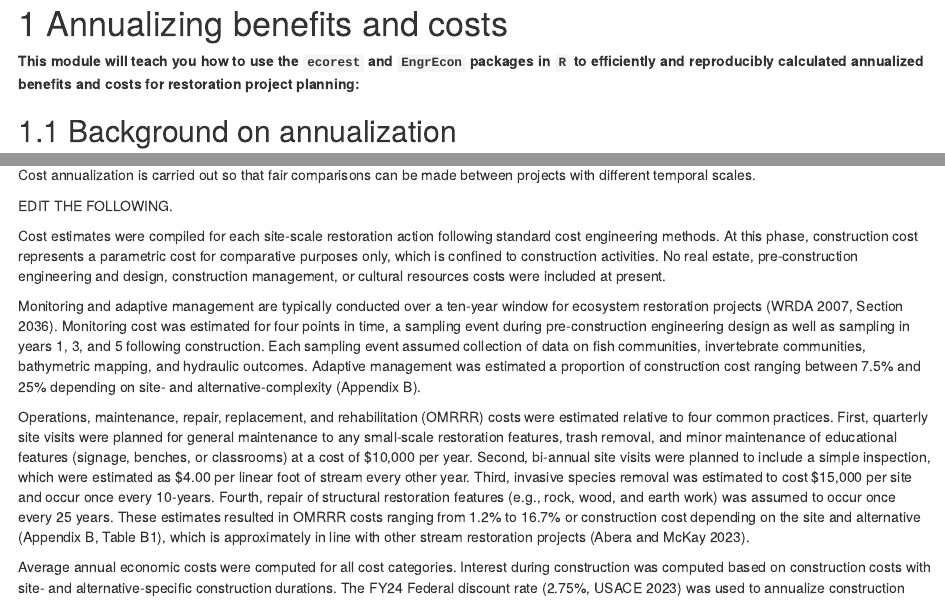
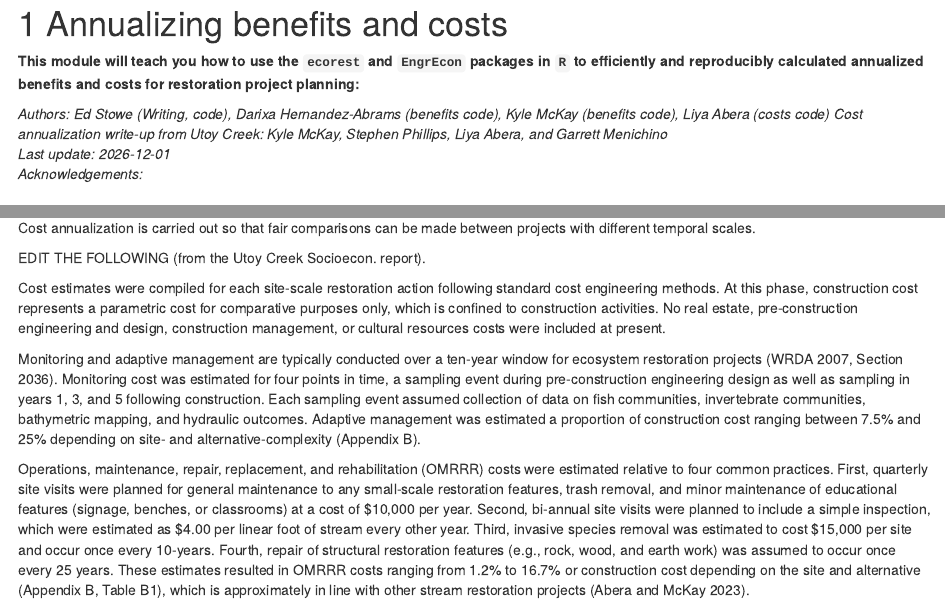
Before and after one commit to USACE-WRISES/USACE.EcoMod.Training, an R Markdown document (annualization.Rmd): the page in a window 1100 px wide, from its top, and a second part further down, joined at a grey line. Rendered offline with R 4.5, knitr and Pandoc, with nearby package versions; drawn as R Markdown's standard HTML page in place of the format the file asks for; some code elsewhere in the file could not run offline.

Commit message:
Added authors, acknowledgements, last update

```diff
--- a/annualization.Rmd
+++ b/annualization.Rmd
@@ -1,6 +1,10 @@
 # Annualizing benefits and costs
 
 **This module will teach you how to use the `ecorest` and `EngrEcon` packages in `R` to efficiently and reproducibly calculated annualized benefits and costs for restoration project planning:**
+
+*Authors: Ed Stowe (Writing, code), Darixa Hernandez-Abrams (benefits code), Kyle McKay (benefits code), Liya Abera (costs code) Cost annualization write-up from Utoy Creek: Kyle McKay, Stephen Phillips, Liya Abera, and Garrett Menichino*
+*Last update: `r as.Date(file.info('annualization.Rmd')$mtime)`*
+*Acknowledgements: *
 
 ## Background on annualization
 
@@ -60,7 +64,7 @@ This indicates that the annualized ecological benefits of the project are 87.2 u
 
 Cost annualization is carried out so that fair comparisons can be made between projects with different temporal scales.
 
-EDIT THE FOLLOWING.
+EDIT THE FOLLOWING (from the Utoy Creek Socioecon. report).
 
 Cost estimates were compiled for each site-scale restoration action following standard cost engineering methods. At this phase, construction cost represents a parametric cost for comparative purposes only, which is confined to construction activities. No real estate, pre-construction engineering and design, construction management, or cultural resources costs were included at present.
 
```
